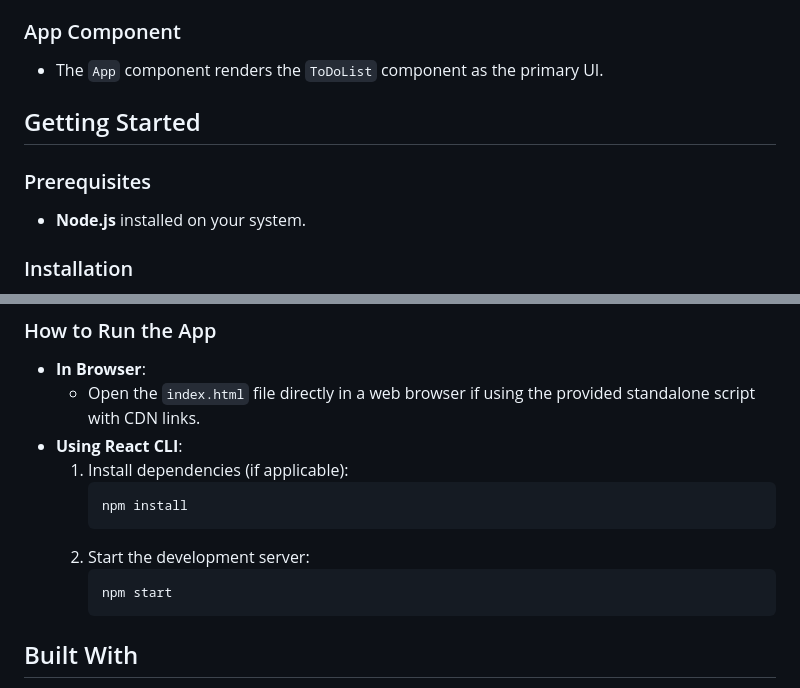
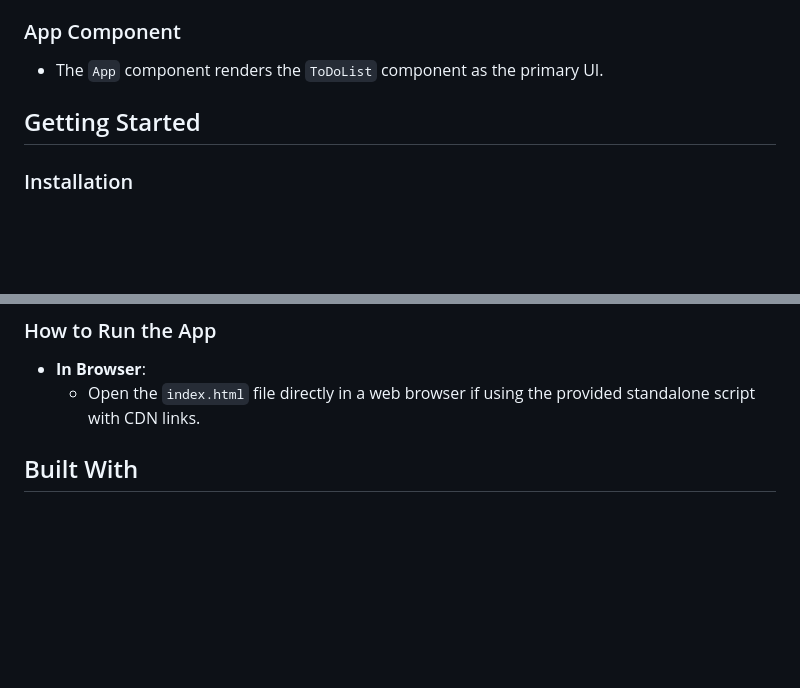
Before and after one commit to pandeyakash/todo-list-enhancements, a Markdown page: README.md, 2 parts joined by grey strips. Rendered like a GitHub page; blank space fills up the shorter version.

````diff
--- a/README.md
+++ b/README.md
@@ -68,10 +68,6 @@ This project is a simple To-Do List application built with **React**. It allows
 
 ## Getting Started
 
-### Prerequisites
-
-- **Node.js** installed on your system.
-
 ### Installation
 
 1. Clone the repository or copy the provided code.
@@ -82,15 +78,6 @@ This project is a simple To-Do List application built with **React**. It allows
 
 - **In Browser**:
   - Open the `index.html` file directly in a web browser if using the provided standalone script with CDN links.
-- **Using React CLI**:
-  1. Install dependencies (if applicable):
-     ```bash
-     npm install
-     ```
-  2. Start the development server:
-     ```bash
-     npm start
-     ```
 
 ## Built With
 
````
